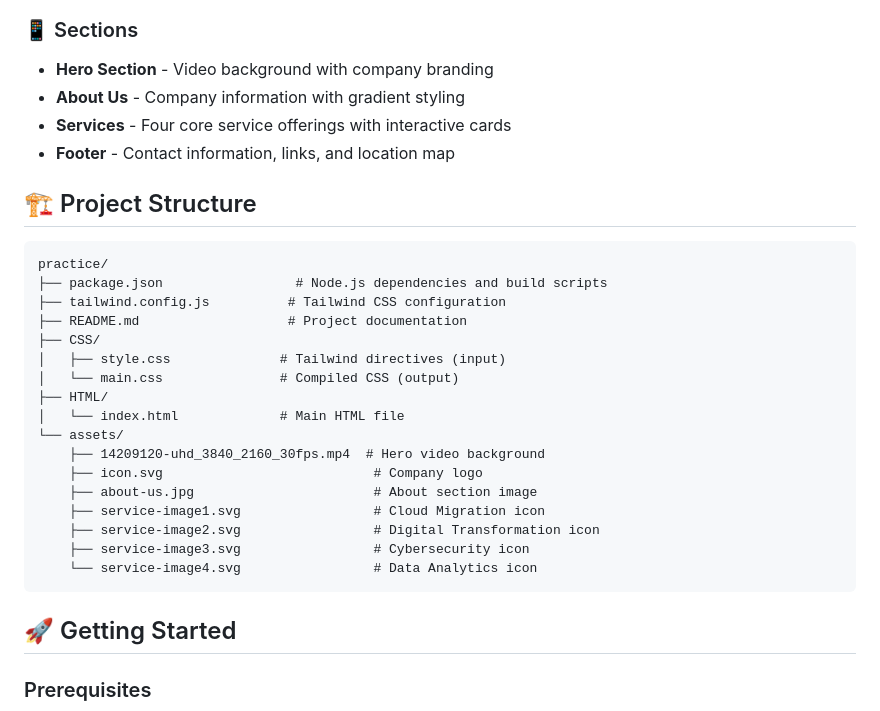
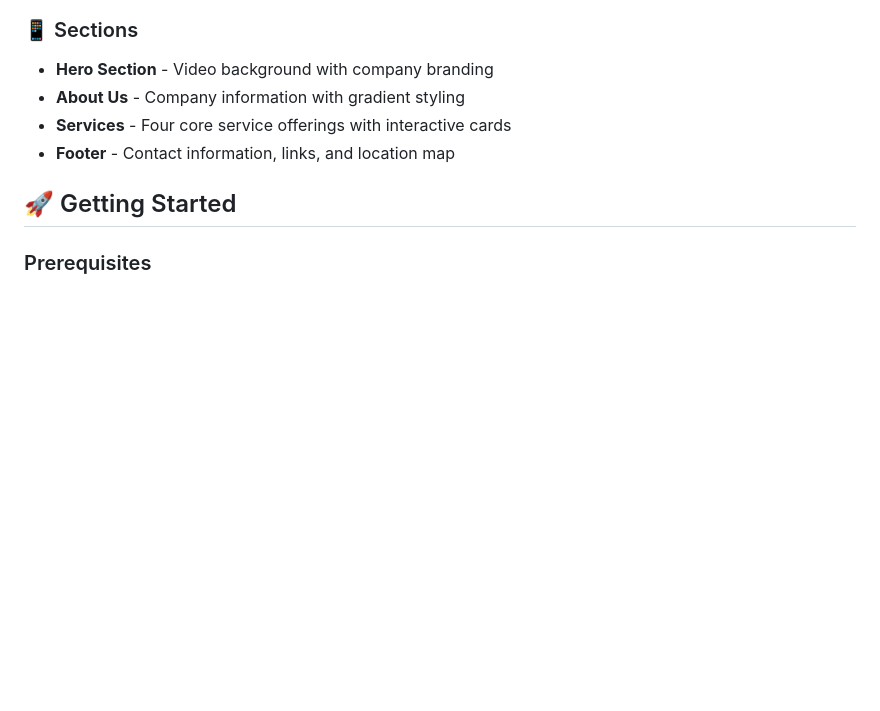
Before and after one commit to Prakshil/TechVision-Solutions-Website, a Markdown page: README.md, the part around the change. GitHub-like rendering; blank space fills up the shorter version.

````diff
--- a/README.md
+++ b/README.md
@@ -31,27 +31,6 @@ TechVision Solutions is a modern, responsive website for a technology consulting
 - **Services** - Four core service offerings with interactive cards
 - **Footer** - Contact information, links, and location map
 
-## 🏗️ Project Structure
-
-```
-practice/
-├── package.json                 # Node.js dependencies and build scripts
-├── tailwind.config.js          # Tailwind CSS configuration
-├── README.md                   # Project documentation
-├── CSS/
-│   ├── style.css              # Tailwind directives (input)
-│   └── main.css               # Compiled CSS (output)
-├── HTML/
-│   └── index.html             # Main HTML file
-└── assets/
-    ├── 14209120-uhd_3840_2160_30fps.mp4  # Hero video background
-    ├── icon.svg                           # Company logo
-    ├── about-us.jpg                       # About section image
-    ├── service-image1.svg                 # Cloud Migration icon
-    ├── service-image2.svg                 # Digital Transformation icon
-    ├── service-image3.svg                 # Cybersecurity icon
-    └── service-image4.svg                 # Data Analytics icon
-```
 
 ## 🚀 Getting Started
 
````
